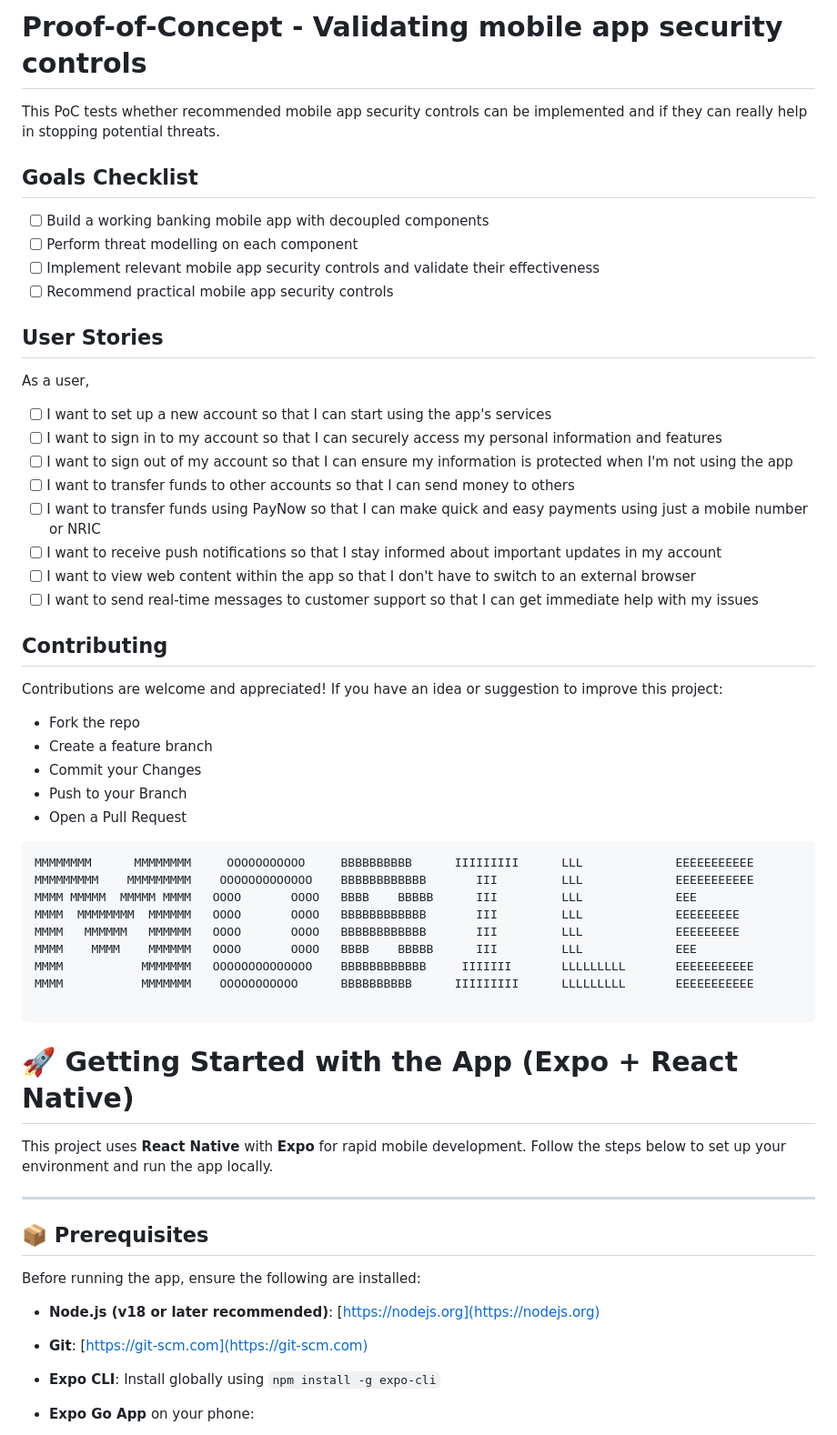
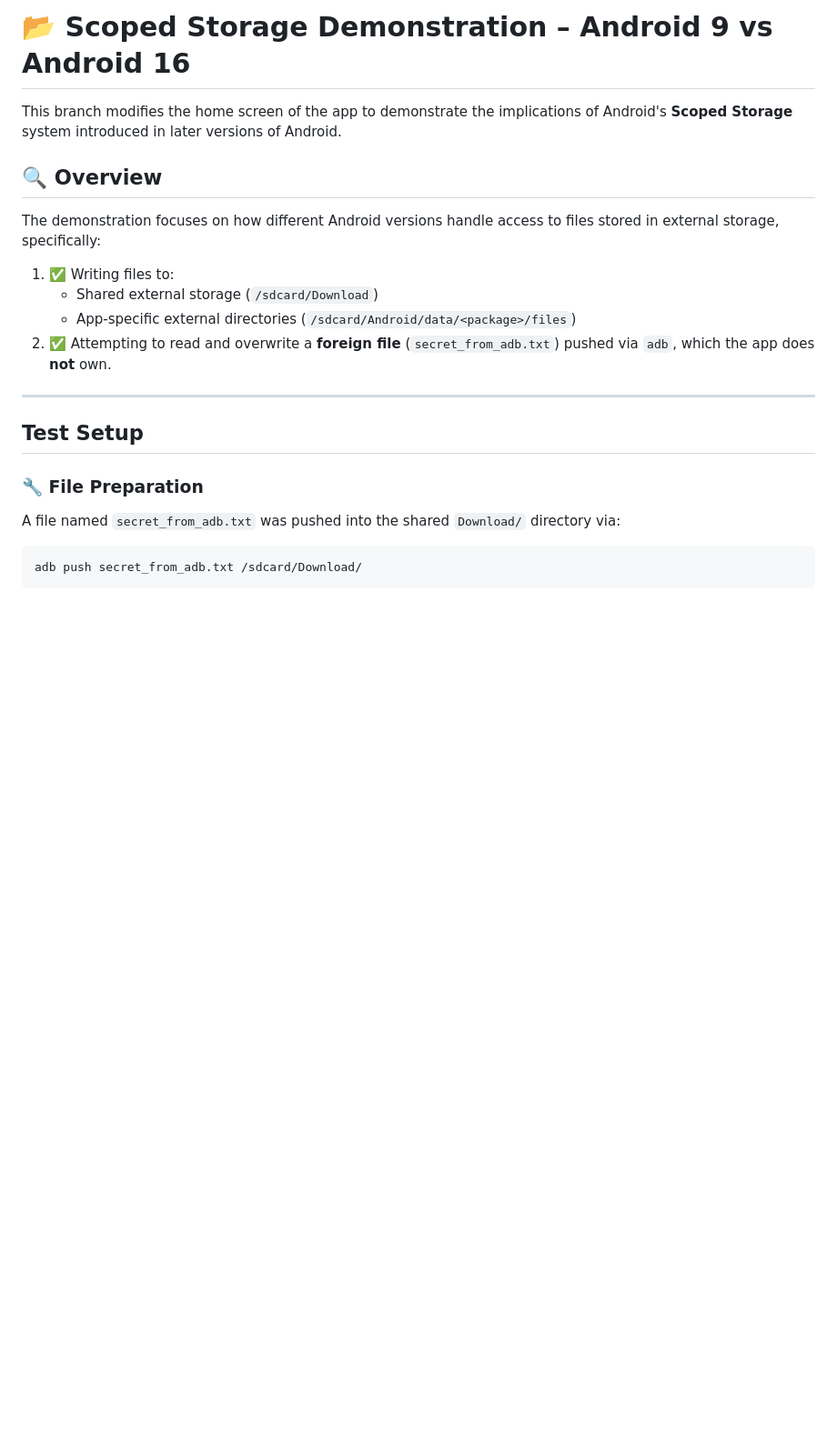
Before and after one commit to nictjh/android-mobile-banking-app, a Markdown page: README.md, the part around the change printed below. Shown: that part at 91% size. GitHub-like rendering; blank space fills up the shorter version.

````diff
--- a/README.md
+++ b/README.md
@@ -1,61 +1,24 @@
-# Proof-of-Concept - Validating mobile app security controls
+# 📂 Scoped Storage Demonstration – Android 9 vs Android 16
 
-This PoC tests whether recommended mobile app security controls can be implemented and if they can really help in stopping potential threats.
+This branch modifies the home screen of the app to demonstrate the implications of Android's **Scoped Storage** system introduced in later versions of Android.
 
-## Goals Checklist
+## 🔍 Overview
 
-- [ ] Build a working banking mobile app with decoupled components
-- [ ] Perform threat modelling on each component
-- [ ] Implement relevant mobile app security controls and validate their effectiveness
-- [ ] Recommend practical mobile app security controls
+The demonstration focuses on how different Android versions handle access to files stored in external storage, specifically:
 
-## User Stories
-
-As a user,
-
-- [ ] I want to set up a new account so that I can start using the app's services
-- [ ] I want to sign in to my account so that I can securely access my personal information and features
-- [ ] I want to sign out of my account so that I can ensure my information is protected when I'm not using the app
-- [ ] I want to transfer funds to other accounts so that I can send money to others
-- [ ] I want to transfer funds using PayNow so that I can make quick and easy payments using just a mobile number or NRIC
-- [ ] I want to receive push notifications so that I stay informed about important updates in my account
-- [ ] I want to view web content within the app so that I don't have to switch to an external browser
-- [ ] I want to send real-time messages to customer support so that I can get immediate help with my issues
-
-## Contributing
-
-Contributions are welcome and appreciated! If you have an idea or suggestion to improve this project:
-
-- Fork the repo
-- Create a feature branch
-- Commit your Changes
-- Push to your Branch
-- Open a Pull Request
-
-```
-MMMMMMMM      MMMMMMMM     OOOOOOOOOOO     BBBBBBBBBB      IIIIIIIII      LLL             EEEEEEEEEEE
-MMMMMMMMM    MMMMMMMMM    OOOOOOOOOOOOO    BBBBBBBBBBBB       III         LLL             EEEEEEEEEEE
-MMMM MMMMM  MMMMM MMMM   OOOO       OOOO   BBBB    BBBBB      III         LLL             EEE
-MMMM  MMMMMMMM  MMMMMM   OOOO       OOOO   BBBBBBBBBBBB       III         LLL             EEEEEEEEE
-MMMM   MMMMMM   MMMMMM   OOOO       OOOO   BBBBBBBBBBBB       III         LLL             EEEEEEEEE
-MMMM    MMMM    MMMMMM   OOOO       OOOO   BBBB    BBBBB      III         LLL             EEE
-MMMM           MMMMMMM   OOOOOOOOOOOOOO    BBBBBBBBBBBB     IIIIIII       LLLLLLLLL       EEEEEEEEEEE
-MMMM           MMMMMMM    OOOOOOOOOOO      BBBBBBBBBB      IIIIIIIII      LLLLLLLLL       EEEEEEEEEEE
-
-```
-
-# 🚀 Getting Started with the App (Expo + React Native)
-
-This project uses **React Native** with **Expo** for rapid mobile development. Follow the steps below to set up your environment and run the app locally.
+1. ✅ Writing files to:
+   - Shared external storage (`/sdcard/Download`)
+   - App-specific external directories (`/sdcard/Android/data/<package>/files`)
+2. ✅ Attempting to read and overwrite a **foreign file** (`secret_from_adb.txt`) pushed via `adb`, which the app does **not** own.
 
 ---
 
-## 📦 Prerequisites
+## Test Setup
 
-Before running the app, ensure the following are installed:
+### 🔧 File Preparation
+A file named `secret_from_adb.txt` was pushed into the shared `Download/` directory via:
 
-- **Node.js (v18 or later recommended)**: [https://nodejs.org](https://nodejs.org)
-- **Git**: [https://git-scm.com](https://git-scm.com)
-- **Expo CLI**: Install globally using `npm install -g expo-cli`
-- **Expo Go App** on your phone:
+```bash
+adb push secret_from_adb.txt /sdcard/Download/
+```
 
````
Also changed, not shown: other parts of README.md (+38 -99 lines), assets/Android9Pass.jpg (added), 2 other files.
